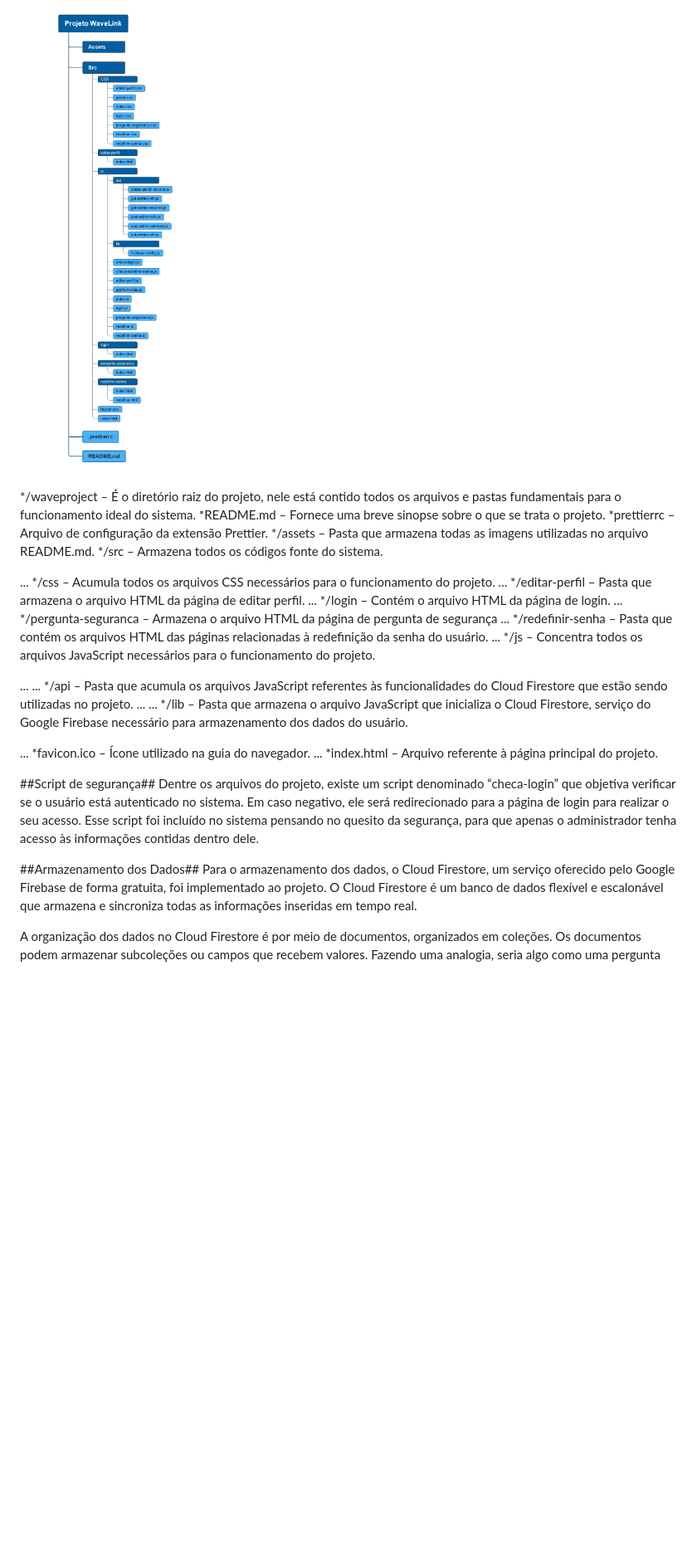
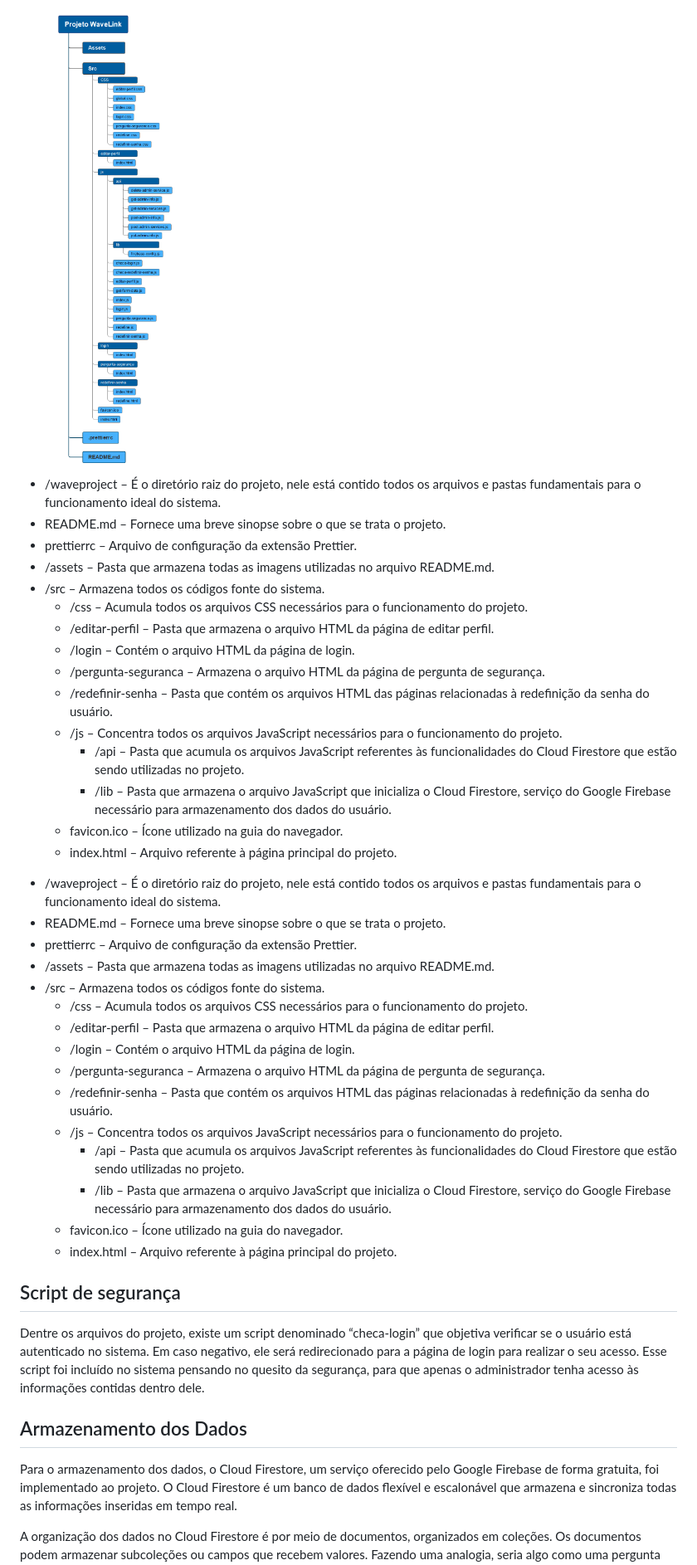
Before and after one commit to luisfelipegraciolli/waveproject, a Markdown page: README.md, the part around one of its changes. Shown at 83% size. Rendered like a GitHub page; blank space fills up the shorter version.

Commit message:
:books: docs: correção na formatação e exibição das imagens

```diff
--- a/README.md
+++ b/README.md
@@ -83,27 +86,56 @@ Cada pasta do projeto é representada por “/nome_da_pasta”. Os textos com fu
 
-*/waveproject – É o diretório raiz do projeto, nele está contido todos os arquivos e pastas fundamentais para o funcionamento ideal do sistema.
-*README.md – Fornece uma breve sinopse sobre o que se trata o projeto.
-*prettierrc – Arquivo de configuração da extensão Prettier.
-*/assets – Pasta que armazena todas as imagens utilizadas no arquivo README.md.
-*/src – Armazena todos os códigos fonte do sistema.
+<ul>
+    <li>/waveproject – É o diretório raiz do projeto, nele está contido todos os arquivos e pastas fundamentais para o funcionamento ideal do sistema.</li>
+    <li>README.md – Fornece uma breve sinopse sobre o que se trata o projeto.</li>
+    <li>prettierrc – Arquivo de configuração da extensão Prettier.</li>
+    <li>/assets – Pasta que armazena todas as imagens utilizadas no arquivo README.md.</li>
+    <li>/src – Armazena todos os códigos fonte do sistema.
+        <ul>
+            <li>/css – Acumula todos os arquivos CSS necessários para o funcionamento do projeto.</li>
+            <li>/editar-perfil – Pasta que armazena o arquivo HTML da página de editar perfil.</li>
+            <li>/login – Contém o arquivo HTML da página de login.</li>
+            <li>/pergunta-seguranca – Armazena o arquivo HTML da página de pergunta de segurança.</li>
+            <li>/redefinir-senha – Pasta que contém os arquivos HTML das páginas relacionadas à redefinição da senha do usuário.</li>
+            <li>/js – Concentra todos os arquivos JavaScript necessários para o funcionamento do projeto.
+                <ul>
+                    <li>/api – Pasta que acumula os arquivos JavaScript referentes às funcionalidades do Cloud Firestore que estão sendo utilizadas no projeto.</li>
+                    <li>/lib – Pasta que armazena o arquivo JavaScript que inicializa o Cloud Firestore, serviço do Google Firebase necessário para armazenamento dos dados do usuário.</li>
+                </ul>
+            </li>
+            <li>favicon.ico – Ícone utilizado na guia do navegador.</li>
+            <li>index.html – Arquivo referente à página principal do projeto.</li>
+        </ul>
+    </li>
+</ul>
 
-... */css – Acumula todos os arquivos CSS necessários para o funcionamento do projeto.
-... */editar-perfil – Pasta que armazena o arquivo HTML da página de editar perfil.
-... */login – Contém o arquivo HTML da página de login.
-... */pergunta-seguranca – Armazena o arquivo HTML da página de pergunta de segurança
-... */redefinir-senha – Pasta que contém os arquivos HTML das páginas relacionadas à redefinição da senha do usuário.
-... */js – Concentra todos os arquivos JavaScript necessários para o funcionamento do projeto.
+<ul>
+  <li>/waveproject – É o diretório raiz do projeto, nele está contido todos os arquivos e pastas fundamentais para o funcionamento ideal do sistema.</li>
+  <li>README.md – Fornece uma breve sinopse sobre o que se trata o projeto.</li>
+  <li>prettierrc – Arquivo de configuração da extensão Prettier.</li>
+  <li>/assets – Pasta que armazena todas as imagens utilizadas no arquivo README.md.</li>
+  <li>/src – Armazena todos os códigos fonte do sistema.
+    <ul>
+      <li>/css – Acumula todos os arquivos CSS necessários para o funcionamento do projeto.</li>
+      <li>/editar-perfil – Pasta que armazena o arquivo HTML da página de editar perfil.</li>
+      <li>/login – Contém o arquivo HTML da página de login.</li>
+      <li>/pergunta-seguranca – Armazena o arquivo HTML da página de pergunta de segurança.</li>
+      <li>/redefinir-senha – Pasta que contém os arquivos HTML das páginas relacionadas à redefinição da senha do usuário.</li>
+      <li>/js – Concentra todos os arquivos JavaScript necessários para o funcionamento do projeto.
+        <ul>
+          <li>/api – Pasta que acumula os arquivos JavaScript referentes às funcionalidades do Cloud Firestore que estão sendo utilizadas no projeto.</li>
+          <li>/lib – Pasta que armazena o arquivo JavaScript que inicializa o Cloud Firestore, serviço do Google Firebase necessário para armazenamento dos dados do usuário.</li>
+        </ul>
+      </li>
+      <li>favicon.ico – Ícone utilizado na guia do navegador.</li>
+      <li>index.html – Arquivo referente à página principal do projeto.</li>
+    </ul>
+  </li>
+</ul>
 
-... ... */api – Pasta que acumula os arquivos JavaScript referentes às funcionalidades do Cloud Firestore que estão sendo utilizadas no projeto.
-... ... */lib – Pasta que armazena o arquivo JavaScript que inicializa o Cloud Firestore, serviço do Google Firebase necessário para armazenamento dos dados do usuário.
-
-... *favicon.ico – Ícone utilizado na guia do navegador.
-... *index.html – Arquivo referente à página principal do projeto.
-
-##Script de segurança##
+## Script de segurança
 Dentre os arquivos do projeto, existe um script denominado “checa-login” que objetiva verificar se o usuário está autenticado no sistema. Em caso negativo, ele será redirecionado para a página de login para realizar o seu acesso. Esse script foi incluído no sistema pensando no quesito da segurança, para que apenas o administrador tenha acesso às informações contidas dentro dele.
 
-##Armazenamento dos Dados##
+## Armazenamento dos Dados
 Para o armazenamento dos dados, o Cloud Firestore, um serviço oferecido pelo Google Firebase de forma gratuita, foi implementado ao projeto. O Cloud Firestore é um banco de dados flexível e escalonável que armazena e sincroniza todas as informações inseridas em tempo real.
 
 A organização dos dados no Cloud Firestore é por meio de documentos, organizados em coleções. Os documentos podem armazenar subcoleções ou campos que recebem valores. Fazendo uma analogia, seria algo como uma pergunta (que são os campos) e uma resposta (que são os valores) armazenados em documentos, que, por sua vez, ficam em pastas (que são as coleções).
```
Also changed, not shown: other parts of README.md (+30 -27 lines).
